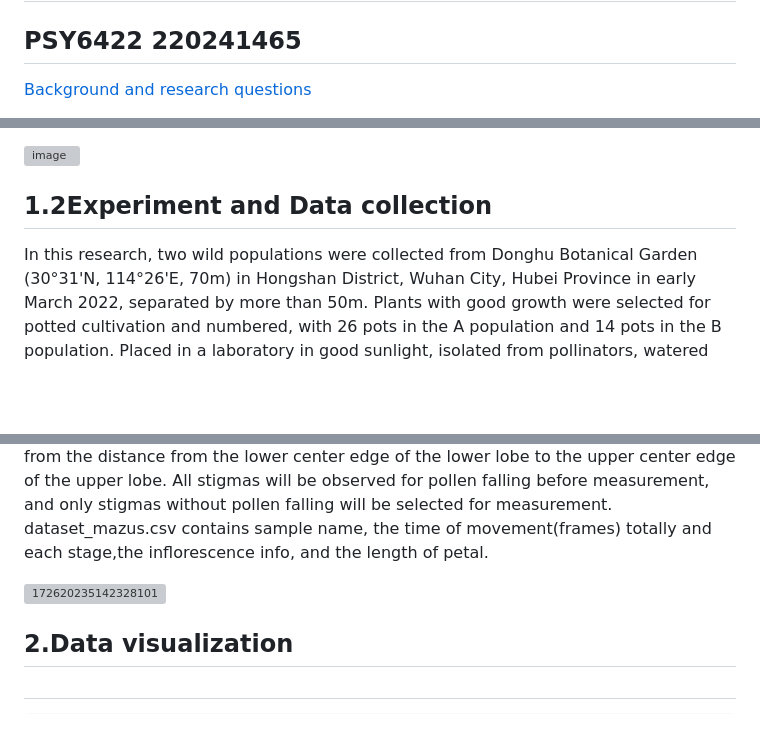
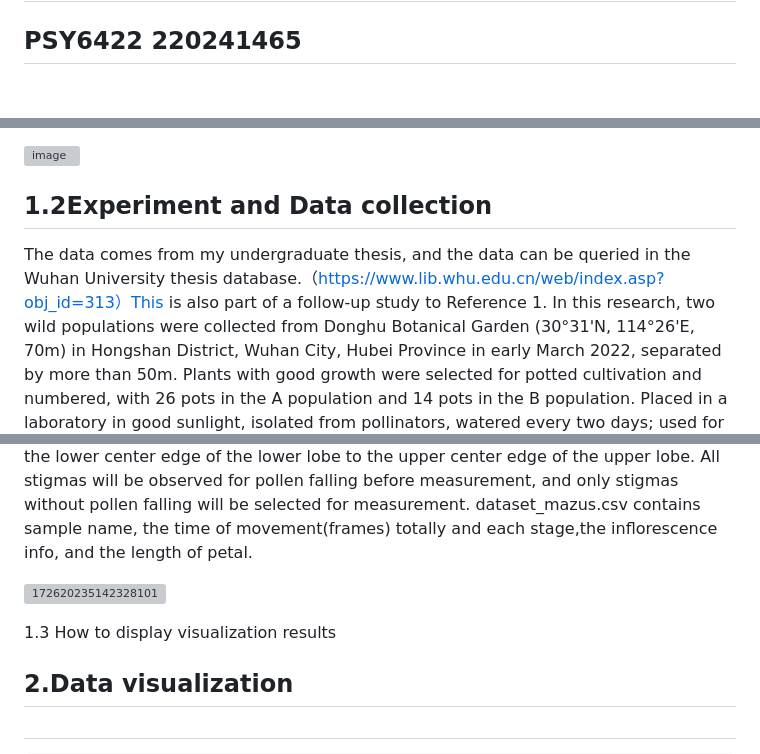
Before and after one commit to shenyuan27/PSY6422_220241465_Mazus-miquelii_improve, a Markdown page: README.md, 3 parts joined by grey strips. GitHub-like rendering; blank space fills up the shorter version; grey boxes are pictures that could not be loaded.

```diff
--- a/README.md
+++ b/README.md
@@ -1,5 +1,4 @@
 
 # The movement of Mazus miquelii stigma under mechanic force
 ## PSY6422 220241465
-[Background and research questions](https://github.com/shenyuan27/PSY6422YitongYang_Mazus-miquelii/blob/main/README.md#background-and-research-questions)
 
@@ -21,11 +13,15 @@ The behavior of touch-sensitive stigmas closing after being touched by pollinato
 
 
 ## 1.2Experiment and Data collection
+The data comes from my undergraduate thesis, and the data can be queried in the Wuhan University thesis database.（https://www.lib.whu.edu.cn/web/index.asp?obj_id=313）This is also part of a follow-up study to Reference 1.
 In this research, two wild populations were collected from Donghu Botanical Garden (30°31'N, 114°26'E, 70m) in Hongshan District, Wuhan City, Hubei Province in early March 2022, separated by more than 50m. Plants with good growth were selected for potted cultivation and numbered, with 26 pots in the A population and 14 pots in the B population. Placed in a laboratory in good sunlight, isolated from pollinators, watered every two days; used for observation of floral characteristics and stigma behavior.
 The closure of the touch sensitive stigma depends on the touch of the pollinator to a large extent. After the stigma is stimulated, it closes rapidly mainly by the movement of the lower lobes. The closure behavior of tactile stigmas has a certain correlation with pollination effectiveness. Only effective pollination can make stigmas close, but it cannot explain the reason why most stigmas close again. In order to compare the differences in stigma touch sensitivity between different populations, this study recorded the closing process of artificial mechanical touching of the stigma. On a sunny afternoon, plants were randomly selected to conduct in vitro experiments on open flowers from the bottom of the inflorescence. Dsam body tone was used for observation and recording (29.96 frames per second), and the center of the lower lobe edge was manually touched with tweezers. In subsequent analysis, the displacement is calculated from the distance from the lower center edge of the lower lobe to the upper center edge of the upper lobe. All stigmas will be observed for pollen falling before measurement, and only stigmas without pollen falling will be selected for measurement.
 dataset_mazus.csv contains sample name, the time of movement(frames) totally and each stage,the inflorescence info, and the length of petal.
 
 ![172620235142328101](https://github.com/shenyuan27/desktop-tutorial/assets/124840282/191161d9-4033-430d-a3a7-9472a355ab7c)
+
+1.3 How to display visualization results
+
 
 ## 2.Data visualization
 
```
Also changed, not shown: other parts of README.md (+1 -8 lines).
